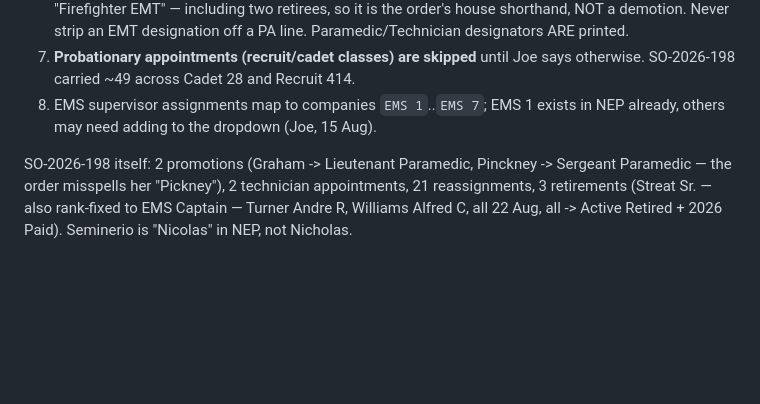
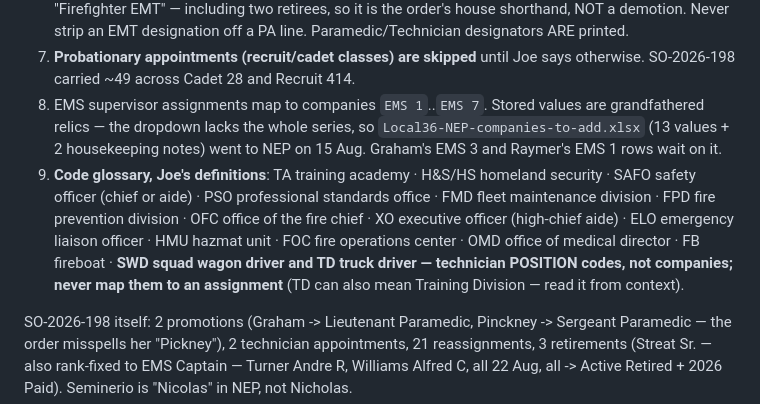
Before and after one commit to joepap/joepap, a Markdown page: dues-tracker/OPEN-ITEMS.md, the part around the change. GitHub-like rendering; blank space fills up the shorter version.

Commit message:
SWD and TD are technician position codes, not companies
Squad wagon driver and truck driver per Joe -- they ride in telestaff's unit
slot but must never be mapped to an assignment. The NEP dropdown request
stands at 13 companies.

Co-Authored-By: Claude Fable 5 <noreply@anthropic.com>
Claude-Session: https://claude.ai/code/session_018yNX99YmVYqwzU7V77kkqb

```diff
--- a/dues-tracker/OPEN-ITEMS.md
+++ b/dues-tracker/OPEN-ITEMS.md
@@ -41,8 +41,19 @@ Joe's rulings, now permanent:
    designation off a PA line. Paramedic/Technician designators ARE printed.
 7. **Probationary appointments (recruit/cadet classes) are skipped** until Joe
    says otherwise. SO-2026-198 carried ~49 across Cadet 28 and Recruit 414.
-8. EMS supervisor assignments map to companies `EMS 1`..`EMS 7`; EMS 1 exists
-   in NEP already, others may need adding to the dropdown (Joe, 15 Aug).
+8. EMS supervisor assignments map to companies `EMS 1`..`EMS 7`. Stored
+   values are grandfathered relics — the dropdown lacks the whole series, so
+   `Local36-NEP-companies-to-add.xlsx` (13 values + 2 housekeeping notes) went
+   to NEP on 15 Aug. Graham's EMS 3 and Raymer's EMS 1 rows wait on it.
+9. **Code glossary, Joe's definitions**: TA training academy · H&S/HS homeland
+   security · SAFO safety officer (chief or aide) · PSO professional standards
+   office · FMD fleet maintenance division · FPD fire prevention division ·
+   OFC office of the fire chief · XO executive officer (high-chief aide) ·
+   ELO emergency liaison officer · HMU hazmat unit · FOC fire operations
+   center · OMD office of medical director · FB fireboat · **SWD squad wagon
+   driver and TD truck driver — technician POSITION codes, not companies;
+   never map them to an assignment** (TD can also mean Training Division —
+   read it from context).
 
 SO-2026-198 itself: 2 promotions (Graham -> Lieutenant Paramedic, Pinckney ->
 Sergeant Paramedic — the order misspells her "Pickney"), 2 technician
```
